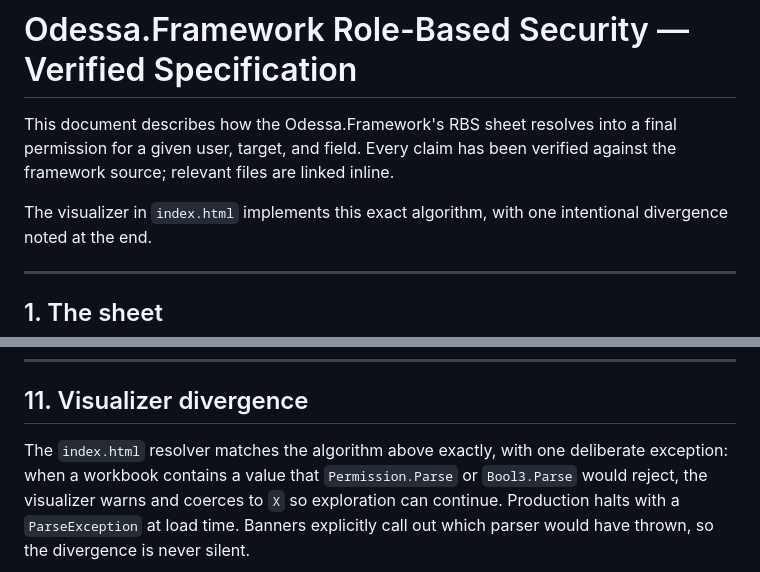
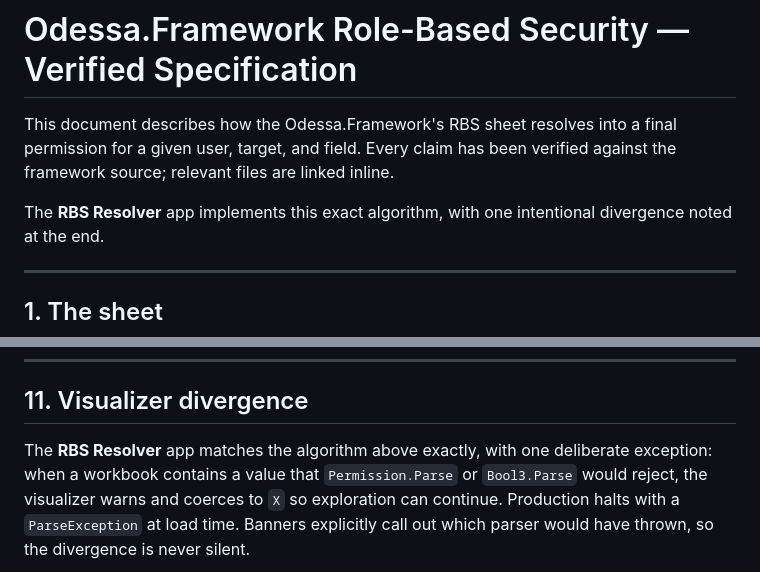
Before and after one commit to Odessa-DivakarM/RBSResolver, a Markdown page: SPEC.md, 2 parts joined by grey strips. GitHub-like rendering.

Commit message:
docs(SPEC): refer to app as "RBS Resolver" instead of index.html
Replace the filename-as-app-name (`index.html`) with the proper product
name (**RBS Resolver**) in both the intro paragraph and §11 Visualizer
divergence.

Co-Authored-By: Claude Opus 4.7 <noreply@anthropic.com>

```diff
--- a/SPEC.md
+++ b/SPEC.md
@@ -4,7 +4,7 @@ This document describes how the Odessa.Framework's RBS sheet resolves into a
 final permission for a given user, target, and field. Every claim has been
 verified against the framework source; relevant files are linked inline.
 
-The visualizer in `index.html` implements this exact algorithm, with one
+The **RBS Resolver** app implements this exact algorithm, with one
 intentional divergence noted at the end.
 
 ---
@@ -529,7 +529,7 @@ list before assuming the workbook is at fault.
 
 ## 11. Visualizer divergence
 
-The `index.html` resolver matches the algorithm above exactly, with one
+The **RBS Resolver** app matches the algorithm above exactly, with one
 deliberate exception: when a workbook contains a value that
 `Permission.Parse` or `Bool3.Parse` would reject, the visualizer warns and
 coerces to `X` so exploration can continue. Production halts with a
```
